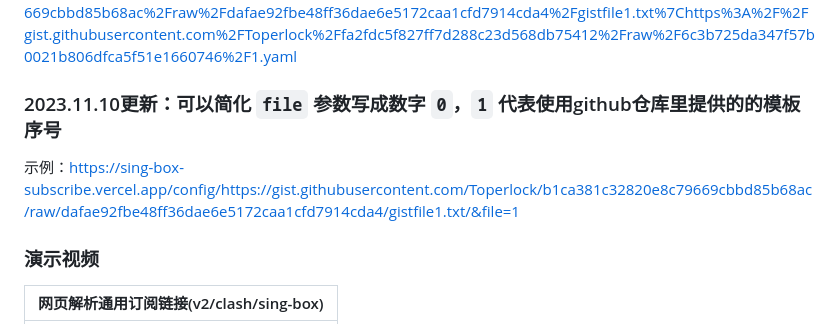
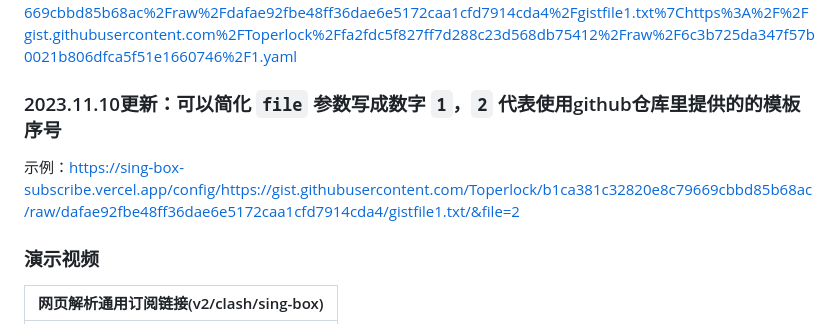
Before and after one commit to gg4924/sing-box-subscribe, a Markdown page: README.md, the part around the change. GitHub-like rendering.

Commit message:
file参数简化，数字代表仓库模板序号

```diff
--- a/README.md
+++ b/README.md
@@ -42,9 +42,9 @@ https://xxxxxxx.vercel.app/config/url=https://xxxxxxsubscribe?token=123456/&file
 
 示例：https://sing-box-subscribe.vercel.app/config/https%3A%2F%2Fgist.githubusercontent.com%2FToperlock%2Fb1ca381c32820e8c79669cbbd85b68ac%2Fraw%2Fdafae92fbe48ff36dae6e5172caa1cfd7914cda4%2Fgistfile1.txt%7Chttps%3A%2F%2Fgist.githubusercontent.com%2FToperlock%2Ffa2fdc5f827ff7d288c23d568db75412%2Fraw%2F6c3b725da347f57b0021b806dfca5f51e1660746%2F1.yaml
 
-### 2023.11.10更新：可以简化 `file` 参数写成数字 `0`，`1` 代表使用github仓库里提供的的模板序号
+### 2023.11.10更新：可以简化 `file` 参数写成数字 `1`，`2` 代表使用github仓库里提供的的模板序号
 
-示例：https://sing-box-subscribe.vercel.app/config/https://gist.githubusercontent.com/Toperlock/b1ca381c32820e8c79669cbbd85b68ac/raw/dafae92fbe48ff36dae6e5172caa1cfd7914cda4/gistfile1.txt/&file=1
+示例：https://sing-box-subscribe.vercel.app/config/https://gist.githubusercontent.com/Toperlock/b1ca381c32820e8c79669cbbd85b68ac/raw/dafae92fbe48ff36dae6e5172caa1cfd7914cda4/gistfile1.txt/&file=2
 
 ### 演示视频
 
```
